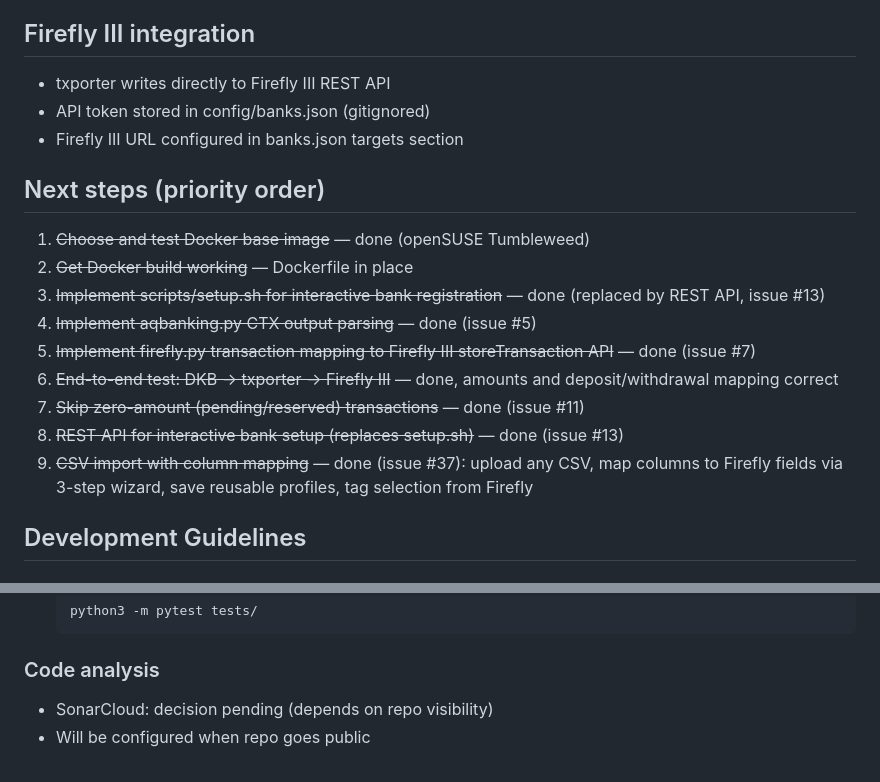
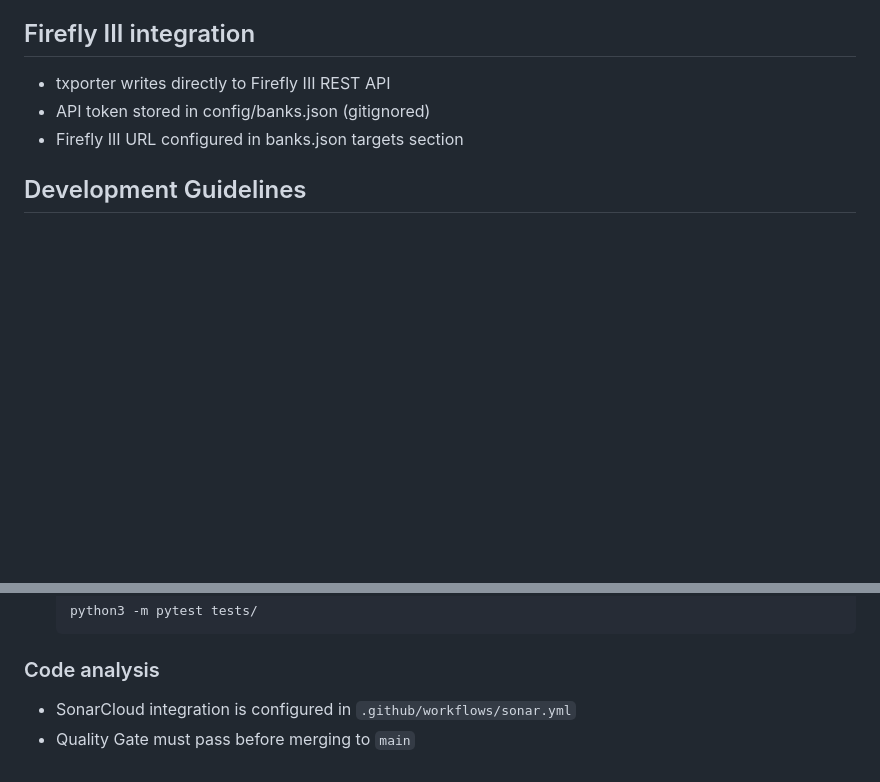
Before and after one commit to develff/txporter, a Markdown page: CLAUDE.md, 2 parts joined by grey strips. Rendered like a GitHub page; blank space fills up the shorter version.

```diff
--- a/CLAUDE.md
+++ b/CLAUDE.md
@@ -75,18 +58,6 @@ The underlying `aqhbci-tool4` commands executed per step:
 - txporter writes directly to Firefly III REST API
 - API token stored in config/banks.json (gitignored)
 - Firefly III URL configured in banks.json targets section
-
-## Next steps (priority order)
-
-1. ~~Choose and test Docker base image~~ — done (openSUSE Tumbleweed)
-2. ~~Get Docker build working~~ — Dockerfile in place
-3. ~~Implement scripts/setup.sh for interactive bank registration~~ — done (replaced by REST API, issue #13)
-4. ~~Implement aqbanking.py CTX output parsing~~ — done (issue #5)
-5. ~~Implement firefly.py transaction mapping to Firefly III storeTransaction API~~ — done (issue #7)
-6. ~~End-to-end test: DKB → txporter → Firefly III~~ — done, amounts and deposit/withdrawal mapping correct
-7. ~~Skip zero-amount (pending/reserved) transactions~~ — done (issue #11)
-8. ~~REST API for interactive bank setup (replaces setup.sh)~~ — done (issue #13)
-9. ~~CSV import with column mapping~~ — done (issue #37): upload any CSV, map columns to Firefly fields via 3-step wizard, save reusable profiles, tag selection from Firefly
 
 ## Development Guidelines
 
@@ -121,5 +92,5 @@ The underlying `aqhbci-tool4` commands executed per step:
 
 ### Code analysis
 
-- SonarCloud: decision pending (depends on repo visibility)
-- Will be configured when repo goes public
+- SonarCloud integration is configured in `.github/workflows/sonar.yml`
+- Quality Gate must pass before merging to `main`
```
Also changed, not shown: other parts of CLAUDE.md (+7 -24 lines).
